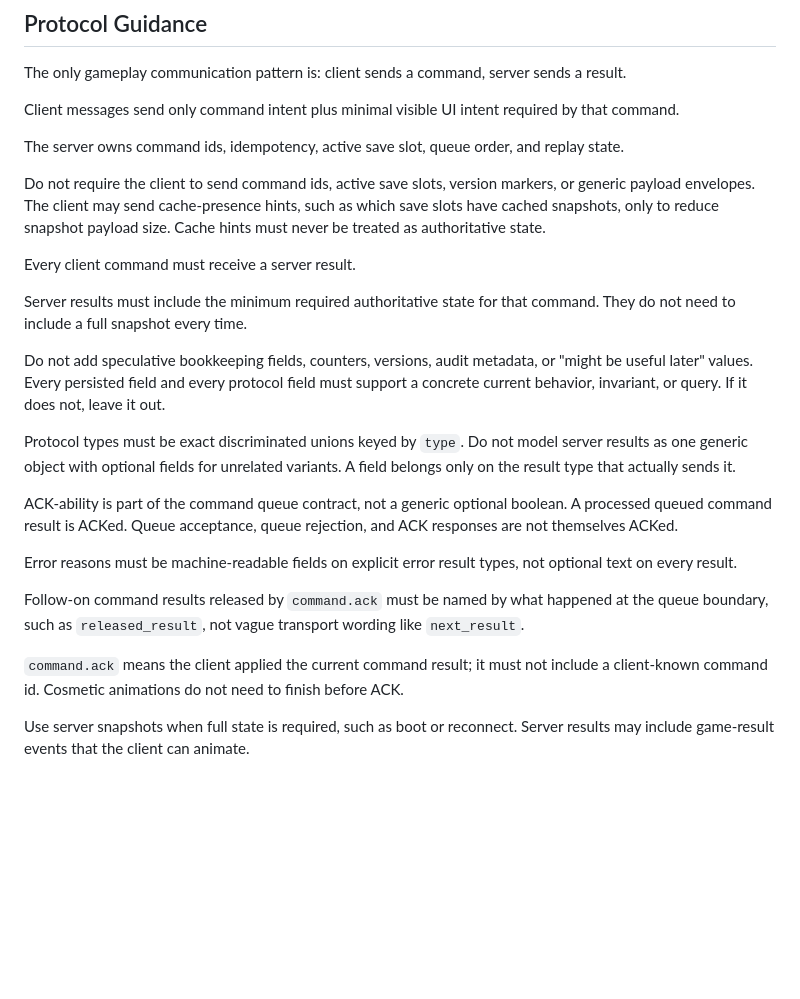
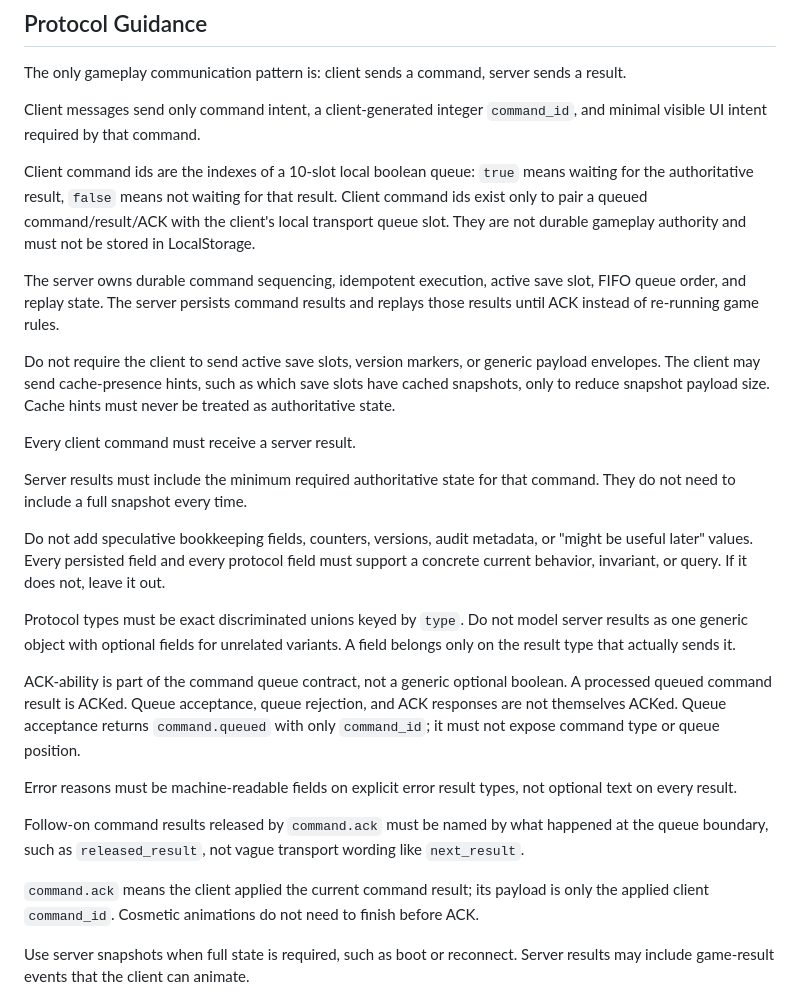
Before and after one commit to TimothyAlexisVass/incrementalist, a Markdown page: AGENTS.md, the part around the change. GitHub-like rendering; blank space fills up the shorter version.

Commit message:
Update plan and rules

```diff
--- a/AGENTS.md
+++ b/AGENTS.md
@@ -98,11 +98,15 @@ Avoid over-normalizing gameplay state early unless a stable query or integrity n
 
 The only gameplay communication pattern is: client sends a command, server sends a result.
 
-Client messages send only command intent plus minimal visible UI intent required by that command.
+Client messages send only command intent, a client-generated integer `command_id`, and minimal visible UI intent required by that command.
 
-The server owns command ids, idempotency, active save slot, queue order, and replay state.
+Client command ids are the indexes of a 10-slot local boolean queue: `true` means waiting for the authoritative result, `false` means not waiting for that result.
+Client command ids exist only to pair a queued command/result/ACK with the client's local transport queue slot. They are not durable gameplay authority and must not be stored in LocalStorage.
 
-Do not require the client to send command ids, active save slots, version markers, or generic payload envelopes.
+The server owns durable command sequencing, idempotent execution, active save slot, FIFO queue order, and replay state.
+The server persists command results and replays those results until ACK instead of re-running game rules.
+
+Do not require the client to send active save slots, version markers, or generic payload envelopes.
 The client may send cache-presence hints, such as which save slots have cached snapshots, only to reduce snapshot payload size. Cache hints must never be treated as authoritative state.
 
 Every client command must receive a server result.
@@ -114,12 +118,13 @@ Do not add speculative bookkeeping fields, counters, versions, audit metadata, o
 Protocol types must be exact discriminated unions keyed by `type`. Do not model server results as one generic object with optional fields for unrelated variants. A field belongs only on the result type that actually sends it.
 
 ACK-ability is part of the command queue contract, not a generic optional boolean. A processed queued command result is ACKed. Queue acceptance, queue rejection, and ACK responses are not themselves ACKed.
+Queue acceptance returns `command.queued` with only `command_id`; it must not expose command type or queue position.
 
 Error reasons must be machine-readable fields on explicit error result types, not optional text on every result.
 
 Follow-on command results released by `command.ack` must be named by what happened at the queue boundary, such as `released_result`, not vague transport wording like `next_result`.
 
-`command.ack` means the client applied the current command result; it must not include a client-known command id. Cosmetic animations do not need to finish before ACK.
+`command.ack` means the client applied the current command result; its payload is only the applied client `command_id`. Cosmetic animations do not need to finish before ACK.
 
 Use server snapshots when full state is required, such as boot or reconnect. Server results may include game-result events that the client can animate.
 
```
Also changed, not shown: plans/migrate_from_legacy_to_canvas_elixir.md (+1 -2 lines).
